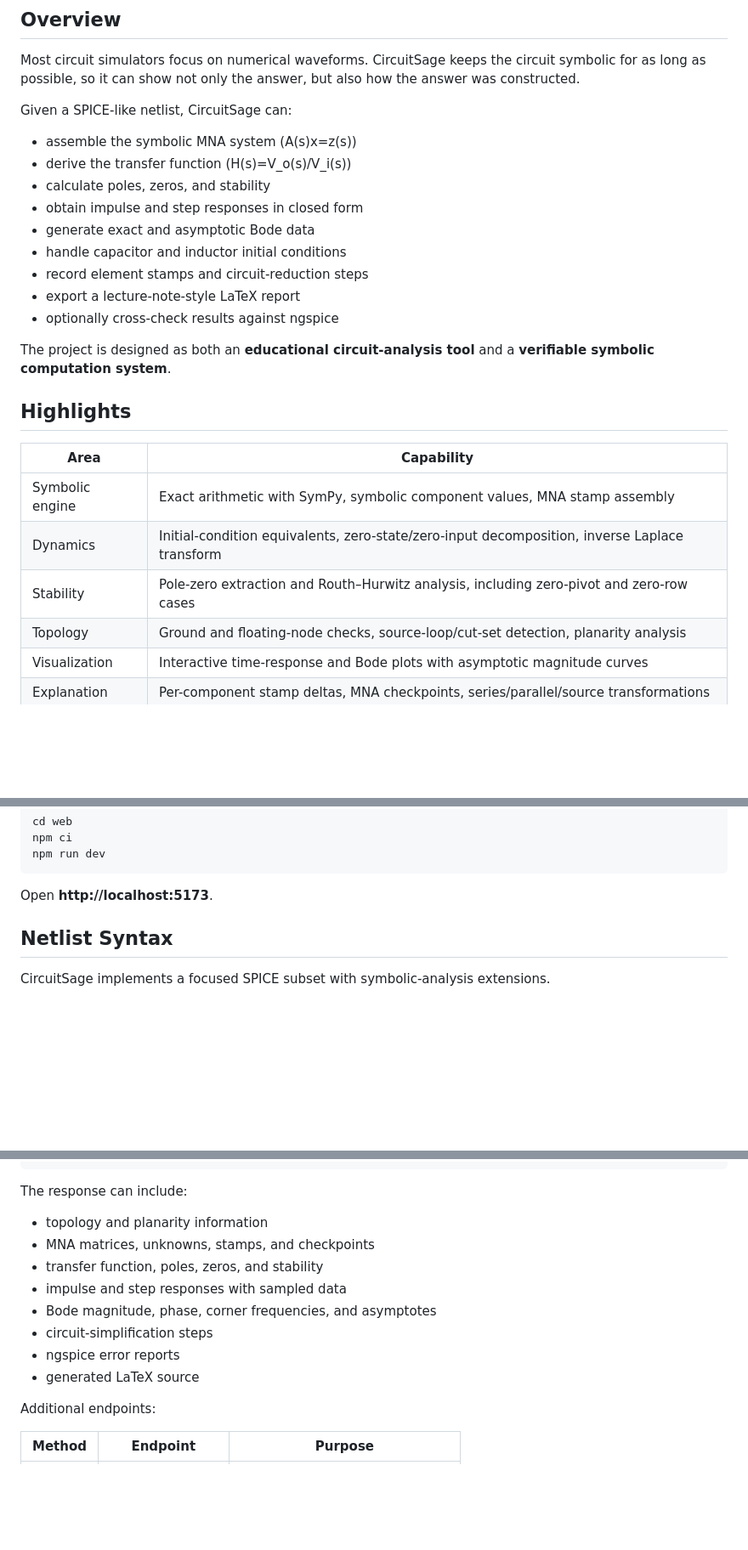
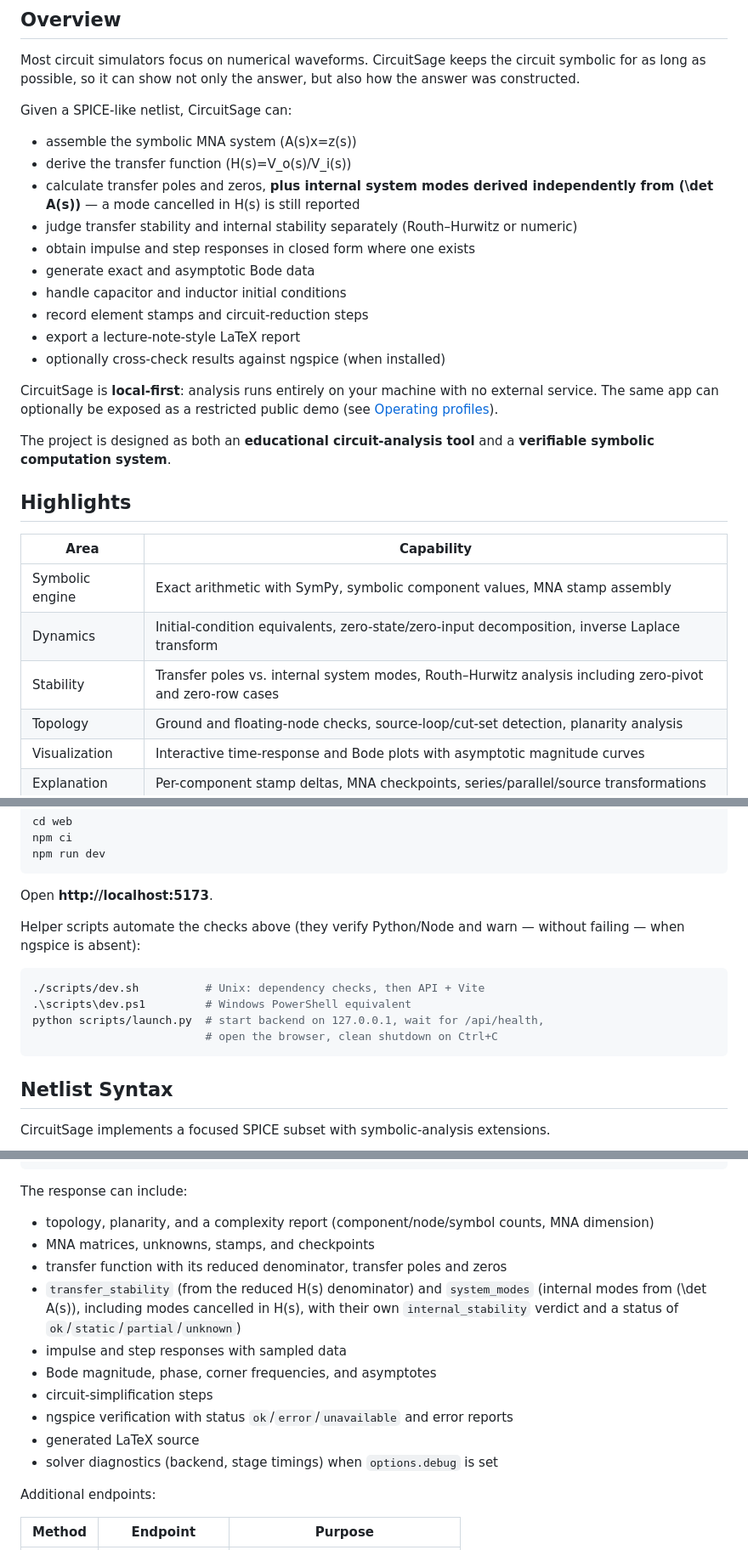
Before and after one commit to BJDG-CM/CircuitSage, a Markdown page: README.md, 3 parts joined by grey strips. Shown at 85% size. Rendered like a GitHub page; blank space fills up the shorter version.

````diff
--- a/README.md
+++ b/README.md
@@ -23,13 +23,19 @@ Given a SPICE-like netlist, CircuitSage can:
 
 - assemble the symbolic MNA system \(A(s)x=z(s)\)
 - derive the transfer function \(H(s)=V_o(s)/V_i(s)\)
-- calculate poles, zeros, and stability
-- obtain impulse and step responses in closed form
+- calculate transfer poles and zeros, **plus internal system modes derived
+  independently from \(\det A(s)\)** — a mode cancelled in H(s) is still reported
+- judge transfer stability and internal stability separately (Routh–Hurwitz or numeric)
+- obtain impulse and step responses in closed form where one exists
 - generate exact and asymptotic Bode data
 - handle capacitor and inductor initial conditions
 - record element stamps and circuit-reduction steps
 - export a lecture-note-style LaTeX report
-- optionally cross-check results against ngspice
+- optionally cross-check results against ngspice (when installed)
+
+CircuitSage is **local-first**: analysis runs entirely on your machine with no
+external service. The same app can optionally be exposed as a restricted public
+demo (see [Operating profiles](#operating-profiles-and-safety)).
 
 The project is designed as both an **educational circuit-analysis tool** and a **verifiable symbolic computation system**.
 
@@ -39,7 +45,7 @@ The project is designed as both an **educational circuit-analysis tool** and a *
 |---|---|
 | Symbolic engine | Exact arithmetic with SymPy, symbolic component values, MNA stamp assembly |
 | Dynamics | Initial-condition equivalents, zero-state/zero-input decomposition, inverse Laplace transform |
-| Stability | Pole-zero extraction and Routh–Hurwitz analysis, including zero-pivot and zero-row cases |
+| Stability | Transfer poles vs. internal system modes, Routh–Hurwitz analysis including zero-pivot and zero-row cases |
 | Topology | Ground and floating-node checks, source-loop/cut-set detection, planarity analysis |
 | Visualization | Interactive time-response and Bode plots with asymptotic magnitude curves |
 | Explanation | Per-component stamp deltas, MNA checkpoints, series/parallel/source transformations |
@@ -113,6 +122,16 @@ npm run dev
 ```
 
 Open **http://localhost:5173**.
+
+Helper scripts automate the checks above (they verify Python/Node and warn —
+without failing — when ngspice is absent):
+
+```bash
+./scripts/dev.sh          # Unix: dependency checks, then API + Vite
+.\scripts\dev.ps1         # Windows PowerShell equivalent
+python scripts/launch.py  # start backend on 127.0.0.1, wait for /api/health,
+                          # open the browser, clean shutdown on Ctrl+C
+```
 
 ## Netlist Syntax
 
@@ -214,14 +235,18 @@ Content-Type: application/json
 
 The response can include:
 
-- topology and planarity information
+- topology, planarity, and a complexity report (component/node/symbol counts, MNA dimension)
 - MNA matrices, unknowns, stamps, and checkpoints
-- transfer function, poles, zeros, and stability
+- transfer function with its reduced denominator, transfer poles and zeros
+- `transfer_stability` (from the reduced H(s) denominator) and `system_modes`
+  (internal modes from \(\det A(s)\), including modes cancelled in H(s), with
+  their own `internal_stability` verdict and a status of `ok`/`static`/`partial`/`unknown`)
 - impulse and step responses with sampled data
 - Bode magnitude, phase, corner frequencies, and asymptotes
 - circuit-simplification steps
-- ngspice error reports
+- ngspice verification with status `ok`/`error`/`unavailable` and error reports
 - generated LaTeX source
+- solver diagnostics (backend, stage timings) when `options.debug` is set
 
 Additional endpoints:
 
````
Also changed, not shown: other parts of README.md (+58 -9 lines).
